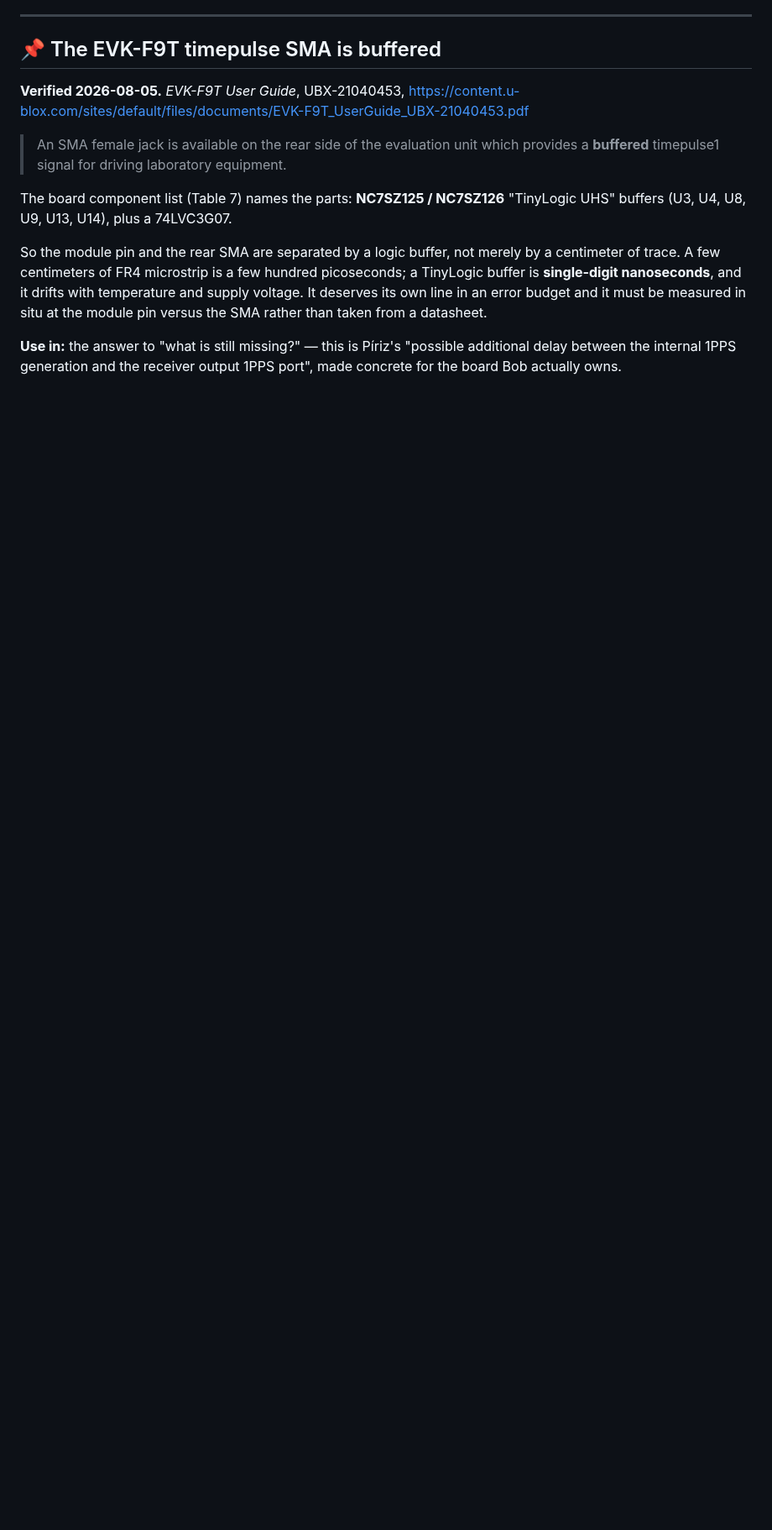
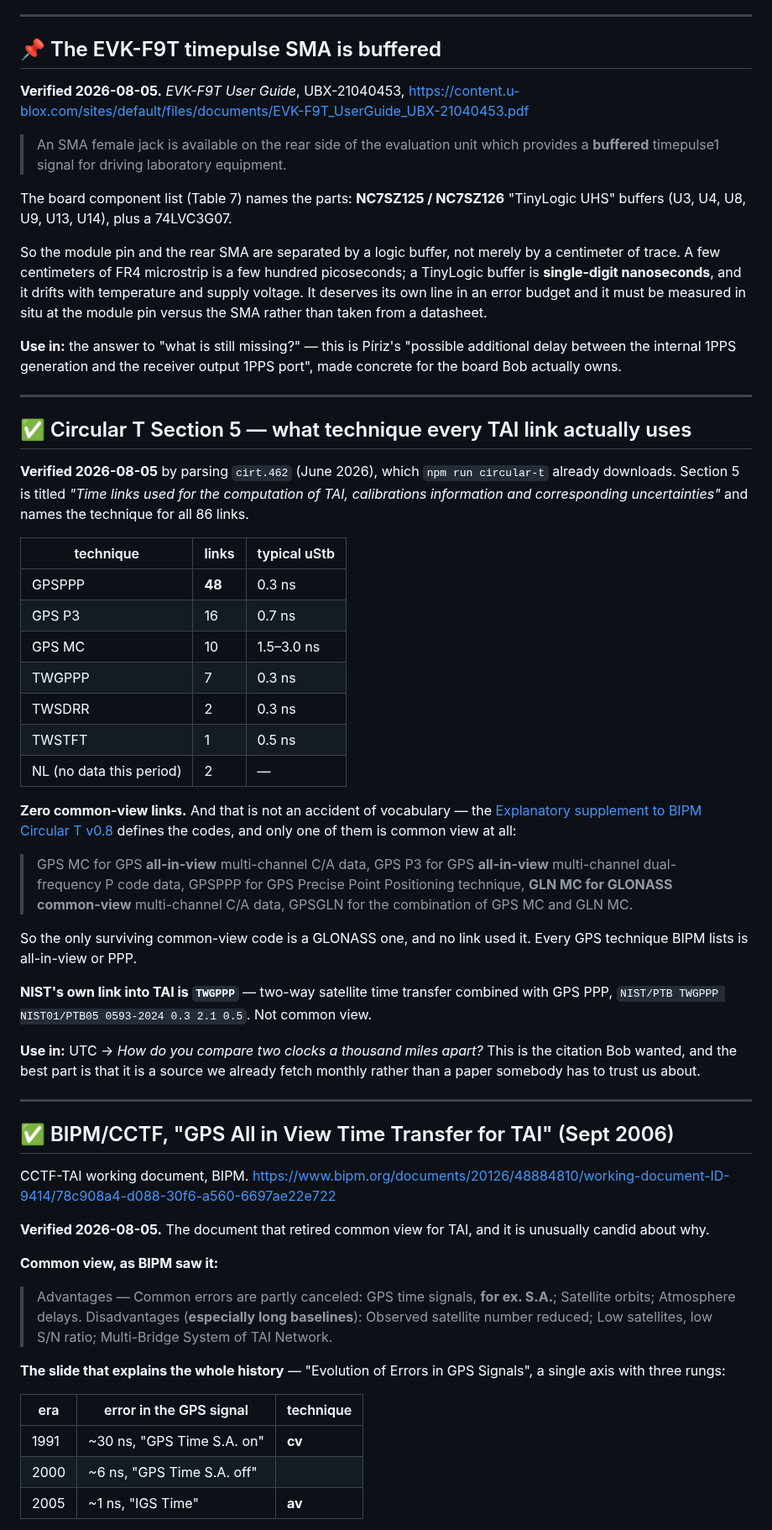
Before and after one commit to bobvan/outsideTheBob, a Markdown page: docs/references.md, the part around one of its changes. Shown at 84% size. GitHub-like rendering; blank space fills up the shorter version.

Commit message:
Cite BIPM's own record of retiring common view
Circular T Section 5 names the technique for all 86 TAI links: 48 GPSPPP,
16 all-in-view P3, 10 all-in-view MC, 7 TWGPPP, and zero common view. The
explanatory supplement confirms the only common-view code left in the
vocabulary is a GLONASS one that nobody used, and NIST's own link into TAI
is TWGPPP.

The 2006 CCTF working document explains why, and the reason is historical
rather than technical: common view was cancelling the ~30 ns Selective
Availability put into the signal. SA off in 2000 took it to ~6 ns, IGS
products to ~1 ns, and at that point what CV cancels is worth less than what
it costs. Their own table shows the CV-to-AV gain is nil at 600 km and about
a third at 10,000 km.

```diff
--- a/docs/references.md
+++ b/docs/references.md
@@ -632,3 +632,70 @@ taken from a datasheet.
 **Use in:** the answer to "what is still missing?" — this is Píriz's "possible
 additional delay between the internal 1PPS generation and the receiver output
 1PPS port", made concrete for the board Bob actually owns.
+
+---
+
+## ✅ Circular T Section 5 — what technique every TAI link actually uses
+
+**Verified 2026-08-05** by parsing `cirt.462` (June 2026), which
+`npm run circular-t` already downloads. Section 5 is titled *"Time links used
+for the computation of TAI, calibrations information and corresponding
+uncertainties"* and names the technique for all 86 links.
+
+| technique | links | typical uStb |
+|---|---|---|
+| GPSPPP | **48** | 0.3 ns |
+| GPS P3 | 16 | 0.7 ns |
+| GPS MC | 10 | 1.5–3.0 ns |
+| TWGPPP | 7 | 0.3 ns |
+| TWSDRR | 2 | 0.3 ns |
+| TWSTFT | 1 | 0.5 ns |
+| NL (no data this period) | 2 | — |
+
+**Zero common-view links.** And that is not an accident of vocabulary — the
+[Explanatory supplement to BIPM Circular T v0.8](https://webtai.bipm.org/ftp/pub/tai/other-products/notes/explanatory_supplement_v0.8.pdf)
+defines the codes, and only one of them is common view at all:
+
+> GPS MC for GPS **all-in-view** multi-channel C/A data,
+> GPS P3 for GPS **all-in-view** multi-channel dual-frequency P code data,
+> GPSPPP for GPS Precise Point Positioning technique,
+> **GLN MC for GLONASS common-view** multi-channel C/A data,
+> GPSGLN for the combination of GPS MC and GLN MC.
+
+So the only surviving common-view code is a GLONASS one, and no link used it.
+Every GPS technique BIPM lists is all-in-view or PPP.
+
+**NIST's own link into TAI is `TWGPPP`** — two-way satellite time transfer
+combined with GPS PPP, `NIST/PTB TWGPPP NIST01/PTB05 0593-2024 0.3 2.1 0.5`.
+Not common view.
+
+**Use in:** UTC → *How do you compare two clocks a thousand miles apart?* This
+is the citation Bob wanted, and the best part is that it is a source we already
+fetch monthly rather than a paper somebody has to trust us about.
+
+---
+
+## ✅ BIPM/CCTF, "GPS All in View Time Transfer for TAI" (Sept 2006)
+
+CCTF-TAI working document, BIPM.
+<https://www.bipm.org/documents/20126/48884810/working-document-ID-9414/78c908a4-d088-30f6-a560-6697ae22e722>
+
+**Verified 2026-08-05.** The document that retired common view for TAI, and it
+is unusually candid about why.
+
+**Common view, as BIPM saw it:**
+
+> Advantages — Common errors are partly canceled: GPS time signals, **for ex.
+> S.A.**; Satellite orbits; Atmosphere delays.
+> Disadvantages (**especially long baselines**): Observed satellite number
+> reduced; Low satellites, low S/N ratio; Multi-Bridge System of TAI Network.
+
+**The slide that explains the whole history** — "Evolution of Errors in GPS
+Signals", a single axis with three rungs:
+
+| era | error in the GPS signal | technique |
+|---|---|---|
+| 1991 | ~30 ns, "GPS Time S.A. on" | **cv** |
+| 2000 | ~6 ns, "GPS Time S.A. off" | |
+| 2005 | ~1 ns, "IGS Time" | **av** |
+
```
Also changed, not shown: other parts of docs/references.md (+28 -0 lines).
